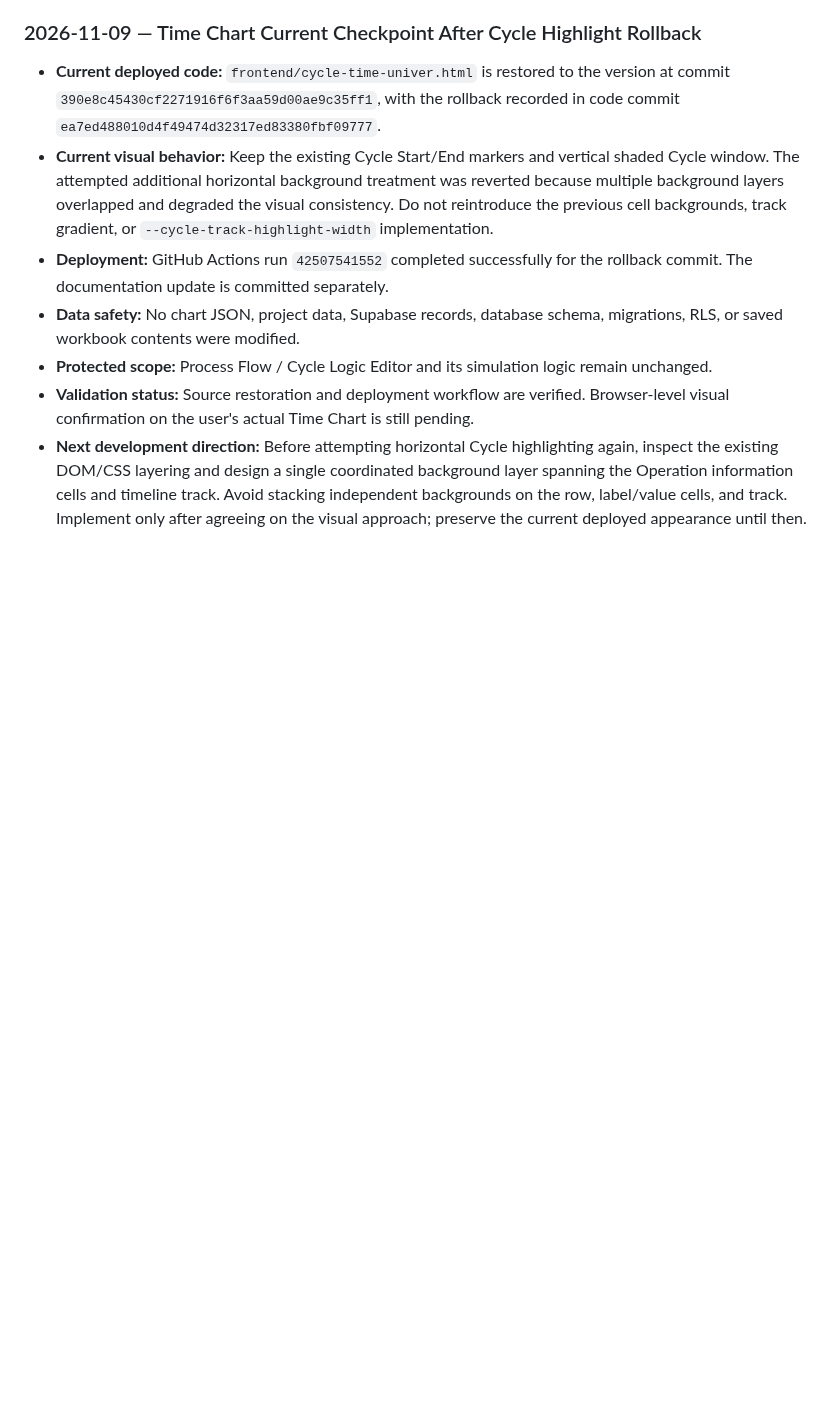
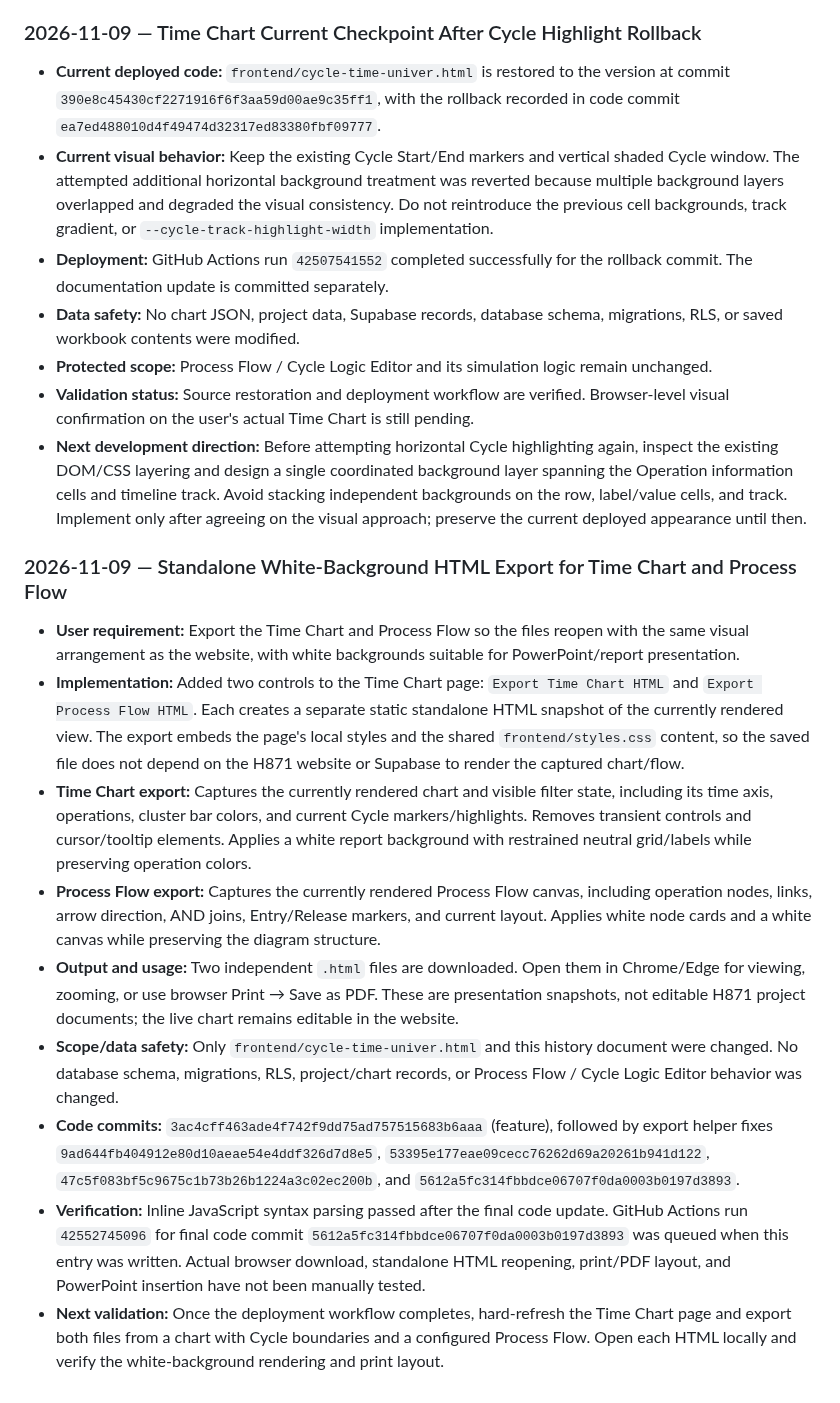
Before and after one commit to hunghoang8711/engineering-knowledge-h871, a Markdown page: docs/PROJECT_MASTER_HISTORY.md, the part around the change. Rendered like a GitHub page; blank space fills up the shorter version.

Commit message:
Document standalone Time Chart and Process Flow HTML export

```diff
--- a/docs/PROJECT_MASTER_HISTORY.md
+++ b/docs/PROJECT_MASTER_HISTORY.md
@@ -966,3 +966,17 @@ Time Chart-specific lessons:
 - **Protected scope:** Process Flow / Cycle Logic Editor and its simulation logic remain unchanged.
 - **Validation status:** Source restoration and deployment workflow are verified. Browser-level visual confirmation on the user's actual Time Chart is still pending.
 - **Next development direction:** Before attempting horizontal Cycle highlighting again, inspect the existing DOM/CSS layering and design a single coordinated background layer spanning the Operation information cells and timeline track. Avoid stacking independent backgrounds on the row, label/value cells, and track. Implement only after agreeing on the visual approach; preserve the current deployed appearance until then.
+
+
+
+### 2026-11-09 — Standalone White-Background HTML Export for Time Chart and Process Flow
+
+- **User requirement:** Export the Time Chart and Process Flow so the files reopen with the same visual arrangement as the website, with white backgrounds suitable for PowerPoint/report presentation.
+- **Implementation:** Added two controls to the Time Chart page: `Export Time Chart HTML` and `Export Process Flow HTML`. Each creates a separate static standalone HTML snapshot of the currently rendered view. The export embeds the page's local styles and the shared `frontend/styles.css` content, so the saved file does not depend on the H871 website or Supabase to render the captured chart/flow.
+- **Time Chart export:** Captures the currently rendered chart and visible filter state, including its time axis, operations, cluster bar colors, and current Cycle markers/highlights. Removes transient controls and cursor/tooltip elements. Applies a white report background with restrained neutral grid/labels while preserving operation colors.
+- **Process Flow export:** Captures the currently rendered Process Flow canvas, including operation nodes, links, arrow direction, AND joins, Entry/Release markers, and current layout. Applies white node cards and a white canvas while preserving the diagram structure.
+- **Output and usage:** Two independent `.html` files are downloaded. Open them in Chrome/Edge for viewing, zooming, or use browser Print → Save as PDF. These are presentation snapshots, not editable H871 project documents; the live chart remains editable in the website.
+- **Scope/data safety:** Only `frontend/cycle-time-univer.html` and this history document were changed. No database schema, migrations, RLS, project/chart records, or Process Flow / Cycle Logic Editor behavior was changed.
+- **Code commits:** `3ac4cff463ade4f742f9dd75ad757515683b6aaa` (feature), followed by export helper fixes `9ad644fb404912e80d10aeae54e4ddf326d7d8e5`, `53395e177eae09cecc76262d69a20261b941d122`, `47c5f083bf5c9675c1b73b26b1224a3c02ec200b`, and `5612a5fc314fbbdce06707f0da0003b0197d3893`.
+- **Verification:** Inline JavaScript syntax parsing passed after the final code update. GitHub Actions run `42552745096` for final code commit `5612a5fc314fbbdce06707f0da0003b0197d3893` was queued when this entry was written. Actual browser download, standalone HTML reopening, print/PDF layout, and PowerPoint insertion have not been manually tested.
+- **Next validation:** Once the deployment workflow completes, hard-refresh the Time Chart page and export both files from a chart with Cycle boundaries and a configured Process Flow. Open each HTML locally and verify the white-background rendering and print layout.
```
